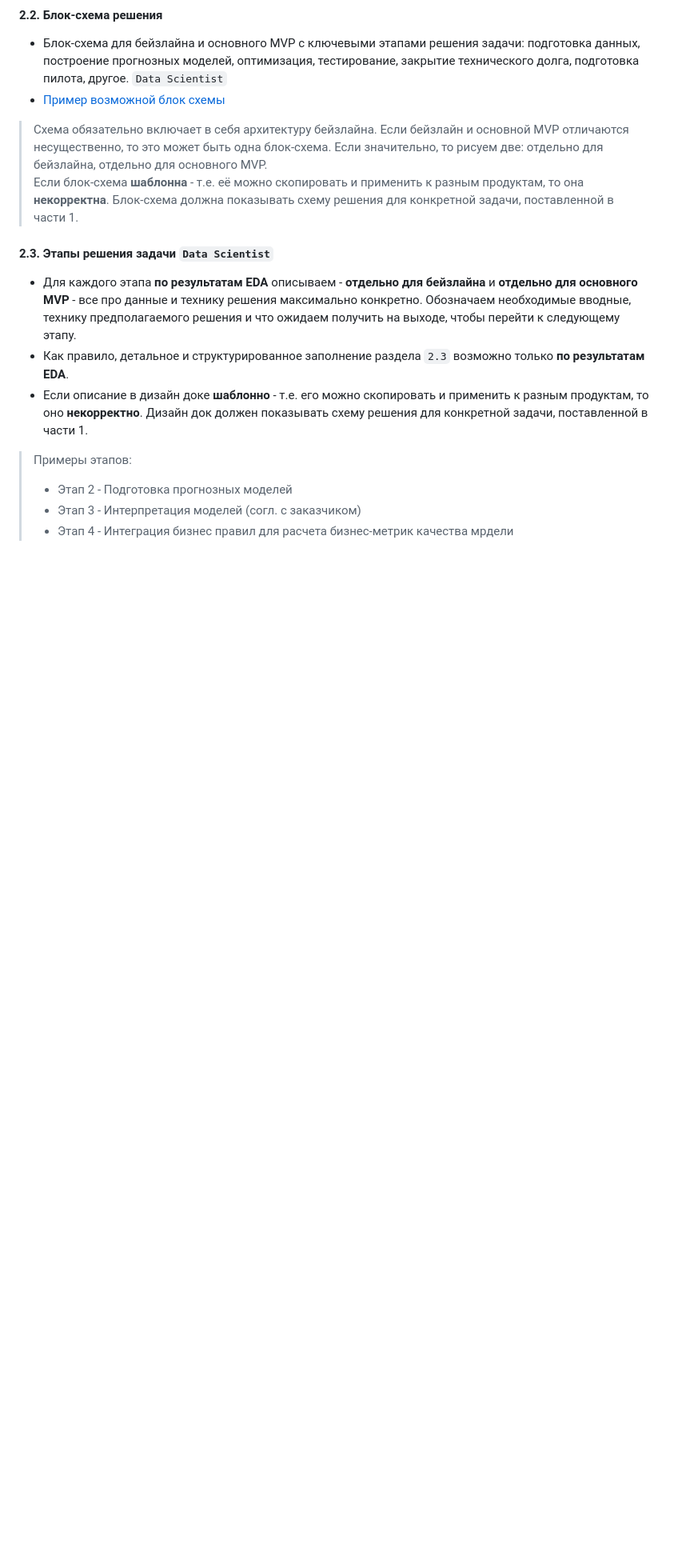
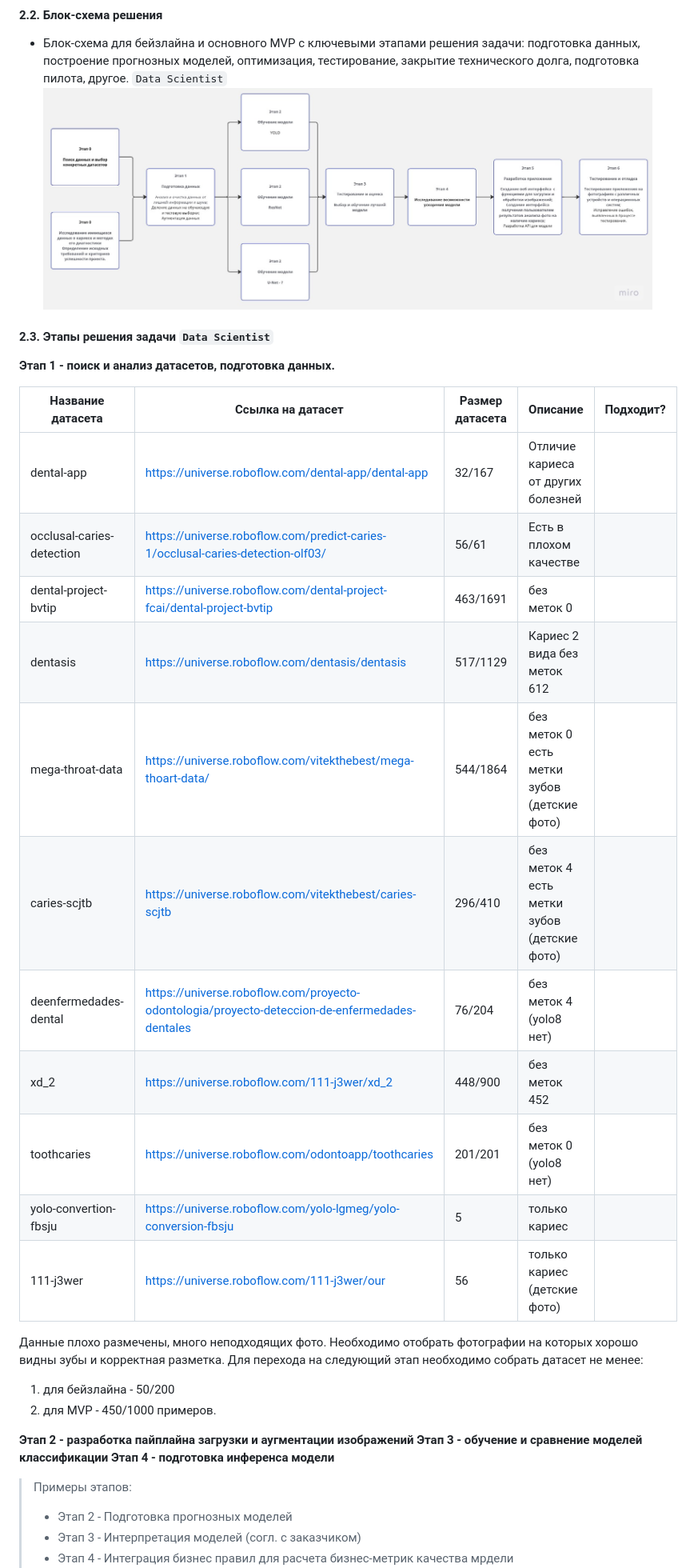
Before and after one commit to timekeeper18/itmo_reliableml, a Markdown page: designdoc/designdoc.md, the part around the change printed below. Shown: that part at 80% size. Drawn GitHub-style; blank space fills up the shorter version.

Commit message:
добавил датасеты

```diff
--- a/designdoc/designdoc.md
+++ b/designdoc/designdoc.md
@@ -56,15 +56,33 @@ https://www.kaggle.com/datasets/salmansajid05/oral-diseases
 #### 2.2. Блок-схема решения
 
 - Блок-схема для бейзлайна и основного MVP с ключевыми этапами решения задачи: подготовка данных, построение прогнозных моделей, оптимизация, тестирование, закрытие технического долга, подготовка пилота, другое. `Data Scientist`
-- [Пример возможной блок схемы](https://github.com/IrinaGoloshchapova/ml_system_design_doc_ru/blob/main/product_schema.png?raw=true)
-> Схема обязательно включает в себя архитектуру бейзлайна. Если бейзлайн и основной MVP отличаются несущественно, то это может быть одна блок-схема. Если значительно, то рисуем две: отдельно для бейзлайна, отдельно для основного MVP.
-> Если блок-схема **шаблонна** - т.е. её можно скопировать и применить к разным продуктам, то она **некорректна**. Блок-схема должна показывать схему решения для конкретной задачи, поставленной в части 1.
+![Блок-схема решения](schema.jpeg)
 
 #### 2.3. Этапы решения задачи `Data Scientist`
 
-- Для каждого этапа **по результатам EDA** описываем - **отдельно для бейзлайна** и **отдельно для основного MVP** - все про данные и технику решения максимально конкретно. Обозначаем необходимые вводные, технику предполагаемого решения и что ожидаем получить на выходе, чтобы перейти к следующему этапу.
-- Как правило, детальное и структурированное заполнение раздела `2.3` возможно только **по результатам EDA**.
-- Если описание в дизайн доке **шаблонно** - т.е. его можно скопировать и применить к разным продуктам, то оно **некорректно**. Дизайн док должен показывать схему решения для конкретной задачи, поставленной в части 1.
+**Этап 1 - поиск и анализ датасетов, подготовка данных.**
+
+| Название датасета         | Ссылка на датасет                                                                              | Размер датасета | Описание                                    | Подходит? |
+|---------------------------|------------------------------------------------------------------------------------------------|-----------------|---------------------------------------------|-----------|
+| dental-app                | https://universe.roboflow.com/dental-app/dental-app                                            | 32/167          | Отличие кариеса от других болезней          |           |
+| occlusal-caries-detection | https://universe.roboflow.com/predict-caries-1/occlusal-caries-detection-olf03/                | 56/61           | Есть в плохом качестве                      |           |
+| dental-project-bvtip      | https://universe.roboflow.com/dental-project-fcai/dental-project-bvtip                         | 463/1691        | без меток 0                                 |           |
+| dentasis                  | https://universe.roboflow.com/dentasis/dentasis                                                | 517/1129        | Кариес 2 вида  без меток 612                |           |
+| mega-throat-data          | https://universe.roboflow.com/vitekthebest/mega-thoart-data/                                   | 544/1864        | без меток 0 есть метки зубов (детские фото) |           |
+| caries-scjtb              | https://universe.roboflow.com/vitekthebest/caries-scjtb                                        | 296/410         | без меток 4 есть метки зубов (детские фото) |           |
+| deenfermedades-dental     | https://universe.roboflow.com/proyecto-odontologia/proyecto-deteccion-de-enfermedades-dentales | 76/204          | без меток 4 (yolo8 нет)                     |           |
+| xd_2                      | https://universe.roboflow.com/111-j3wer/xd_2                                                   | 448/900         | без меток 452                               |           |
+| toothcaries               | https://universe.roboflow.com/odontoapp/toothcaries                                            | 201/201         | без меток 0 (yolo8 нет)                     |           |
+| yolo-convertion-fbsju     | https://universe.roboflow.com/yolo-lgmeg/yolo-conversion-fbsju                                 | 5               | только кариес                               |           |
+| 111-j3wer                 | https://universe.roboflow.com/111-j3wer/our                                                    | 56              | только кариес (детские фото)                |           |
+
+ Данные плохо размечены, много неподходящих фото. Необходимо отобрать фотографии на которых хорошо видны зубы и корректная разметка. Для перехода на следующий этап необходимо собрать датасет не менее:
+ 1) для бейзлайна - 50/200
+ 2) для MVP - 450/1000 примеров.
+
+**Этап 2 - разработка пайплайна загрузки и аугментации изображений**
+**Этап 3 - обучение и сравнение моделей классификации**
+**Этап 4 - подготовка инференса модели**
 
 > Примеры этапов:
 > - Этап 2 - Подготовка прогнозных моделей
```
Also changed, not shown: other parts of designdoc/designdoc.md (+0 -17 lines).
